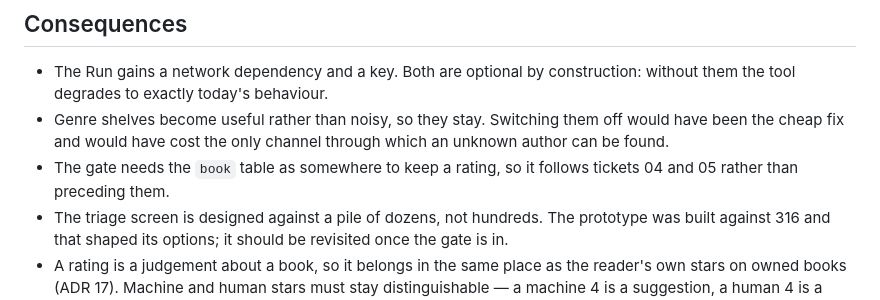
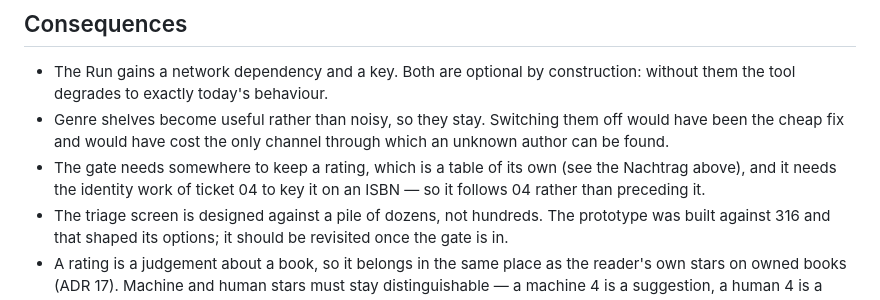
Before and after one commit to g41nxe/ebook-watchlist, a Markdown page: docs/adr/0019-rating-gate-for-discoveries.md, the part around one of its changes. Rendered like a GitHub page.

Commit message:
Repair a sentence the ADR amendment cut in half
The Ticket 12 note was spliced into the middle of the paragraph it was
annotating, and the consequence about needing the book table was left standing
after the amendment had replaced it.

Co-Authored-By: Claude Opus 5 <noreply@anthropic.com>

```diff
--- a/docs/adr/0019-rating-gate-for-discoveries.md
+++ b/docs/adr/0019-rating-gate-for-discoveries.md
@@ -155,8 +156,9 @@ gate, and the numbers above are the reason they must not be mistaken for it.
 - Genre shelves become useful rather than noisy, so they stay. Switching them
   off would have been the cheap fix and would have cost the only channel through
   which an unknown author can be found.
-- The gate needs the `book` table as somewhere to keep a rating, so it follows
-  tickets 04 and 05 rather than preceding them.
+- The gate needs somewhere to keep a rating, which is a table of its own (see
+  the Nachtrag above), and it needs the identity work of ticket 04 to key it
+  on an ISBN — so it follows 04 rather than preceding it.
 - The triage screen is designed against a pile of dozens, not hundreds. The
   prototype was built against 316 and that shaped its options; it should be
   revisited once the gate is in.
```
Also changed, not shown: other parts of docs/adr/0019-rating-gate-for-discoveries.md (+3 -2 lines).
